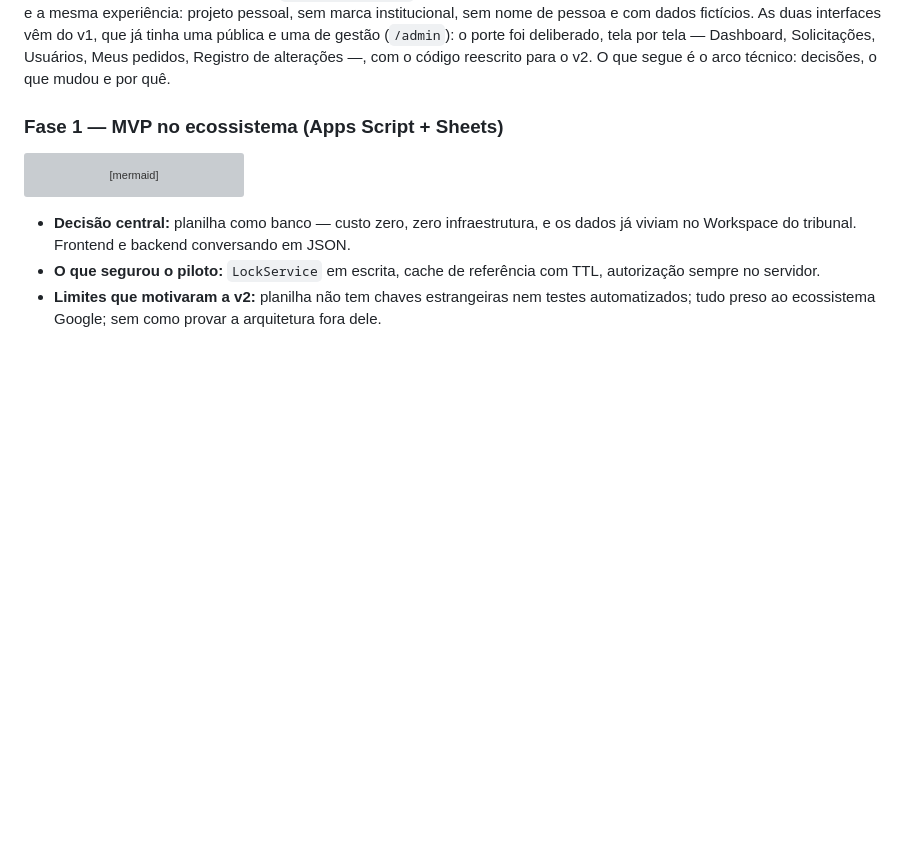
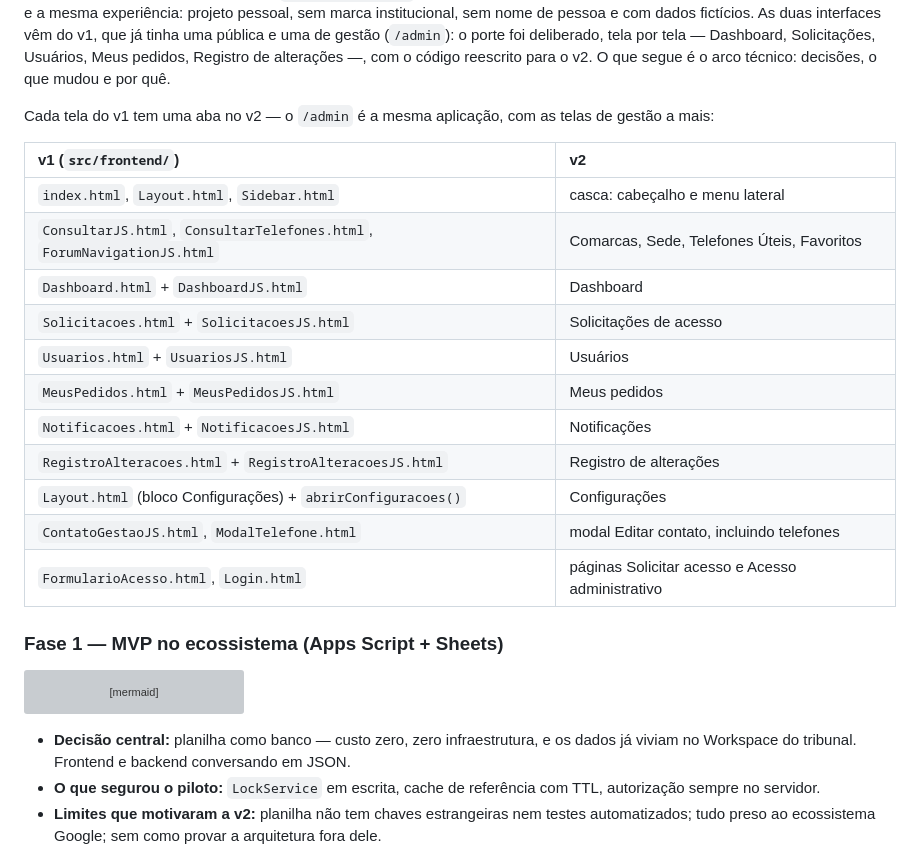
Before and after one commit to EnzoMoulin/diretorio-contatos-v2, a Markdown page: README.md, the part around the change. Rendered like a GitHub page; blank space fills up the shorter version; grey boxes are pictures that could not be loaded.

Commit message:
README: mapa de uma tela do v1 para uma aba do v2
O estudo de caso dizia que as duas interfaces vêm do v1, mas quem abre o
repositório não tinha como saber qual arquivo do Apps Script virou qual aba do
/admin. A tabela resolve isso em onze linhas e deixa visível que o /admin é a
mesma aplicação com as telas de gestão a mais — não um sistema separado.

Confere arquivo por arquivo: index/Layout/Sidebar (casca), ConsultarJS,
ConsultarTelefones e ForumNavigationJS (consulta), Dashboard, Solicitacoes,
Usuarios, MeusPedidos, Notificacoes, RegistroAlteracoes, o bloco Configurações
do Layout com abrirConfiguracoes(), ContatoGestaoJS com ModalTelefone e as
páginas FormularioAcesso e Login.

```diff
--- a/README.md
+++ b/README.md
@@ -54,6 +54,23 @@ uma de gestão (`/admin`): o porte foi deliberado, tela por tela — Dashboard,
 Solicitações, Usuários, Meus pedidos, Registro de alterações —, com o código
 reescrito para o v2. O que segue é o arco técnico: decisões, o que mudou e
 por quê.
+
+Cada tela do v1 tem uma aba no v2 — o `/admin` é a mesma aplicação, com as
+telas de gestão a mais:
+
+| v1 (`src/frontend/`) | v2 |
+| :--- | :--- |
+| `index.html`, `Layout.html`, `Sidebar.html` | casca: cabeçalho e menu lateral |
+| `ConsultarJS.html`, `ConsultarTelefones.html`, `ForumNavigationJS.html` | Comarcas, Sede, Telefones Úteis, Favoritos |
+| `Dashboard.html` + `DashboardJS.html` | Dashboard |
+| `Solicitacoes.html` + `SolicitacoesJS.html` | Solicitações de acesso |
+| `Usuarios.html` + `UsuariosJS.html` | Usuários |
+| `MeusPedidos.html` + `MeusPedidosJS.html` | Meus pedidos |
+| `Notificacoes.html` + `NotificacoesJS.html` | Notificações |
+| `RegistroAlteracoes.html` + `RegistroAlteracoesJS.html` | Registro de alterações |
+| `Layout.html` (bloco Configurações) + `abrirConfiguracoes()` | Configurações |
+| `ContatoGestaoJS.html`, `ModalTelefone.html` | modal Editar contato, incluindo telefones |
+| `FormularioAcesso.html`, `Login.html` | páginas Solicitar acesso e Acesso administrativo |
 
 ### Fase 1 — MVP no ecossistema (Apps Script + Sheets)
 
```
